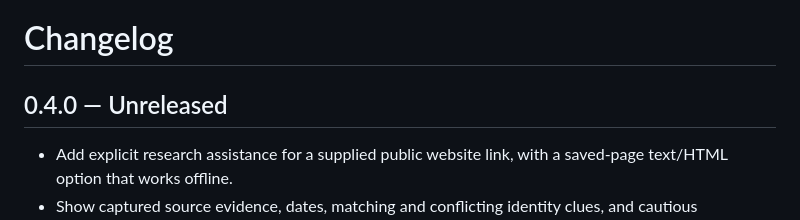
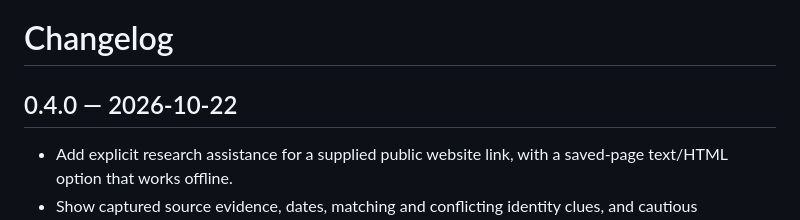
Before and after one commit to andrem000/prospect-review, a Markdown page: CHANGELOG.md, the part around the change. GitHub-like rendering.

Commit message:
Prepare v0.4.0 release

```diff
--- a/CHANGELOG.md
+++ b/CHANGELOG.md
@@ -1,6 +1,6 @@
 # Changelog
 
-## 0.4.0 — Unreleased
+## 0.4.0 — 2026-10-22
 
 - Add explicit research assistance for a supplied public website link, with a saved-page text/HTML option that works offline.
 - Show captured source evidence, dates, matching and conflicting identity clues, and cautious website/identity proposals for human review.
```
